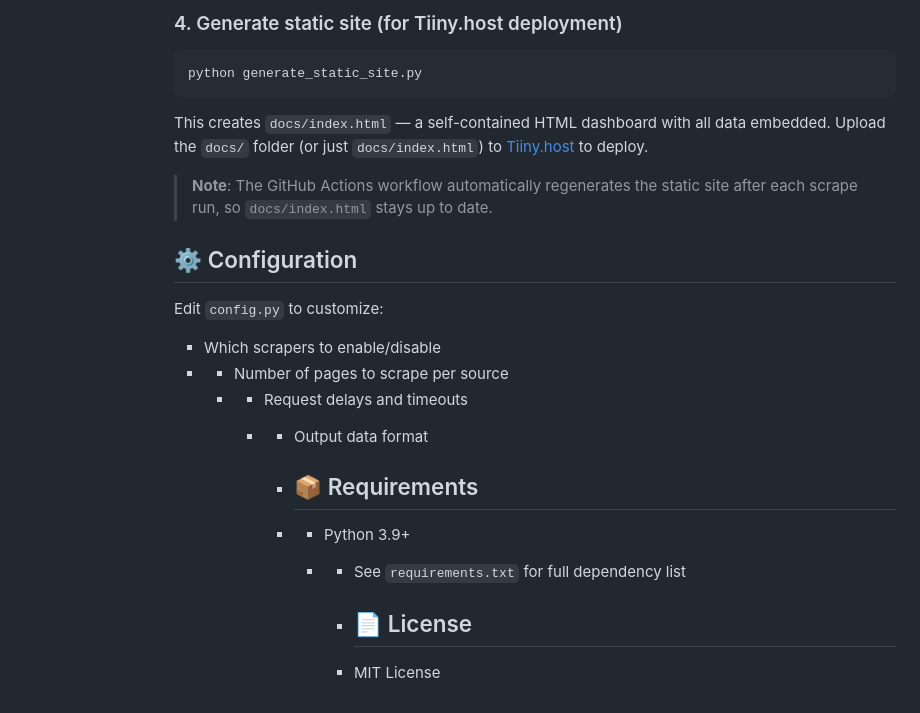
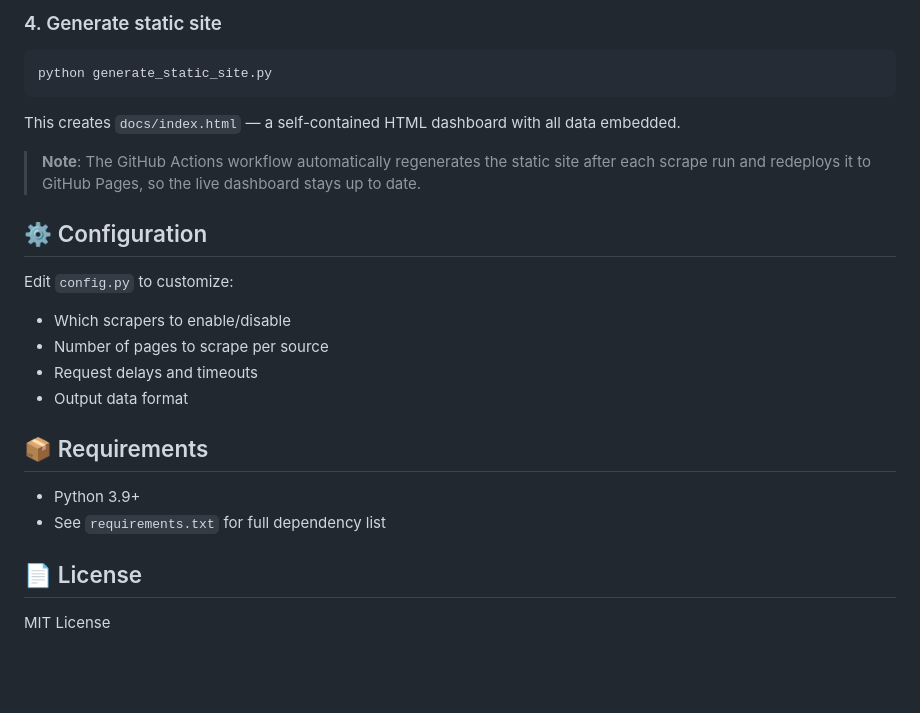
Before and after one commit to pezzidouglas/leiloes_brazil, a Markdown page: README.md, the part around one of its changes. Drawn GitHub-style; blank space fills up the shorter version.

````diff
--- a/README.md
+++ b/README.md
@@ -67,26 +78,25 @@ A comprehensive web scraper and dashboard for Brazilian auctions (leilões). Scr
 
-          ### 4. Generate static site (for Tiiny.host deployment)
-          ```bash
-          python generate_static_site.py
-          ```
-          This creates `docs/index.html` — a self-contained HTML dashboard with all data embedded.
-          Upload the `docs/` folder (or just `docs/index.html`) to [Tiiny.host](https://tiiny.host) to deploy.
+### 4. Generate static site
+```bash
+python generate_static_site.py
+```
+This creates `docs/index.html` — a self-contained HTML dashboard with all data embedded.
 
-          > **Note**: The GitHub Actions workflow automatically regenerates the static site after each scrape run, so `docs/index.html` stays up to date.
+> **Note**: The GitHub Actions workflow automatically regenerates the static site after each scrape run and redeploys it to GitHub Pages, so the live dashboard stays up to date.
 
-          ## ⚙️ Configuration
+## ⚙️ Configuration
 
-          Edit `config.py` to customize:
-          - Which scrapers to enable/disable
-          - - Number of pages to scrape per source
-            - - Request delays and timeouts
-              - - Output data format
+Edit `config.py` to customize:
+- Which scrapers to enable/disable
+- Number of pages to scrape per source
+- Request delays and timeouts
+- Output data format
 
-                - ## 📦 Requirements
+## 📦 Requirements
 
-                - - Python 3.9+
-                  - - See `requirements.txt` for full dependency list
+- Python 3.9+
+- See `requirements.txt` for full dependency list
 
-                    - ## 📄 License
+## 📄 License
 
-                    - MIT License
+MIT License
````
Also changed, not shown: other parts of README.md (+63 -52 lines).
